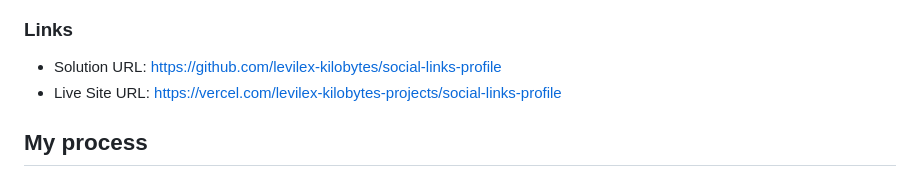
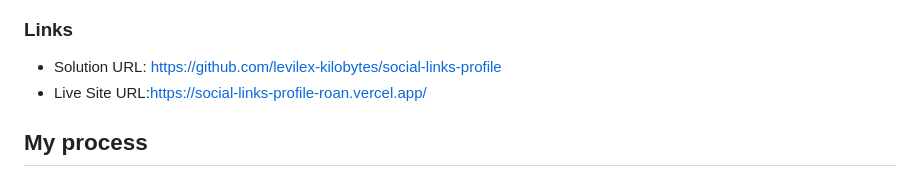
Before and after one commit to levilex-kilobytes/social-links-profile, a Markdown page: README.md, the part around the change. Rendered like a GitHub page.

```diff
--- a/README.md
+++ b/README.md
@@ -25,7 +25,7 @@ This is a solution to the [Social links profile challenge on Frontend Mentor](ht
 ### Links
 
 - Solution URL: https://github.com/levilex-kilobytes/social-links-profile
-- Live Site URL: https://vercel.com/levilex-kilobytes-projects/social-links-profile
+- Live Site URL:https://social-links-profile-roan.vercel.app/
 
 ## My process
 
```
